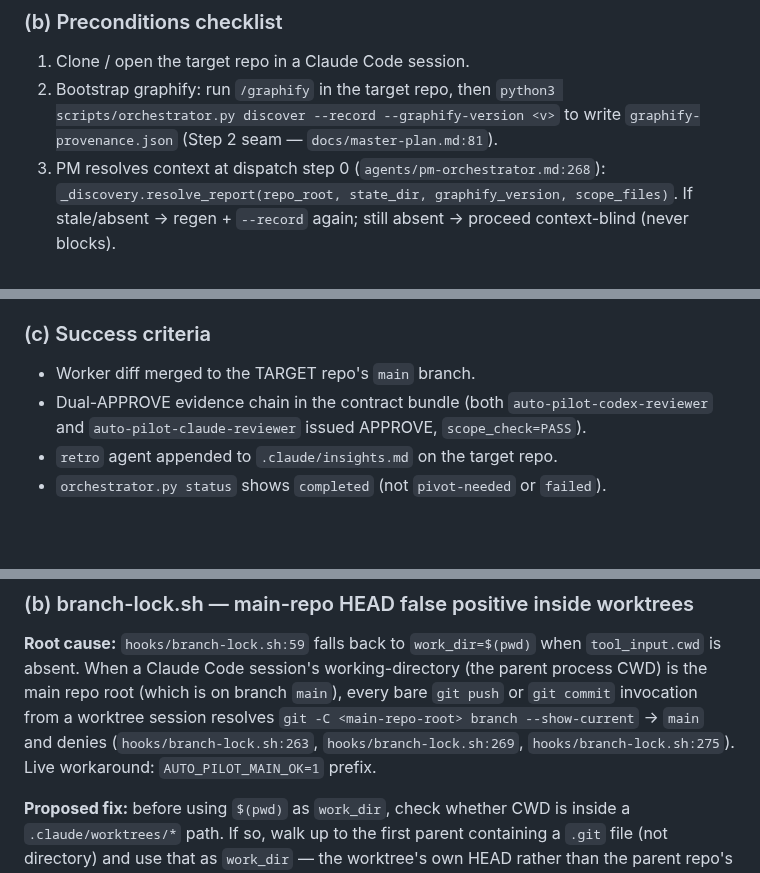
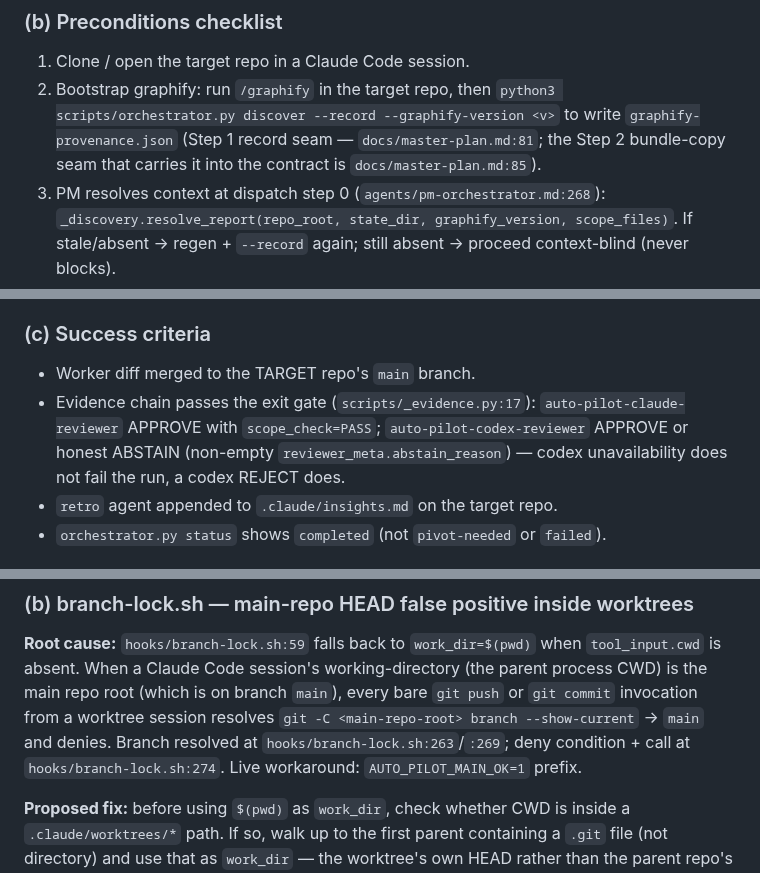
Before and after one commit to lyanpark2019/auto-pilot, a Markdown page: docs/specs/2026-06-13-next-session-queue.md, 3 parts joined by grey strips. Drawn GitHub-style; blank space fills up the shorter version.

Commit message:
docs: fix review findings on next-session spec (FSM implemented step, codex ABSTAIN, line cites)
Rejected: leave dual-APPROVE wording | overclaims — codex honest ABSTAIN must pass per _evidence.py:17
Constraint: spec is cold-start operational — a missing FSM step PromotionError-blocks the next session
Confidence: high

Co-Authored-By: Claude Opus 4.8 <noreply@anthropic.com>

```diff
--- a/docs/specs/2026-06-13-next-session-queue.md
+++ b/docs/specs/2026-06-13-next-session-queue.md
@@ -27,7 +27,8 @@ P1–P3 items are done (retro step per `agents/retro.md`).
 1. Clone / open the target repo in a Claude Code session.
 2. Bootstrap graphify: run `/graphify` in the target repo, then
    `python3 scripts/orchestrator.py discover --record --graphify-version <v>` to write
-   `graphify-provenance.json` (Step 2 seam — `docs/master-plan.md:81`).
+   `graphify-provenance.json` (Step 1 record seam — `docs/master-plan.md:81`; the Step 2 bundle-copy
+   seam that carries it into the contract is `docs/master-plan.md:85`).
 3. PM resolves context at dispatch step 0 (`agents/pm-orchestrator.md:268`):
    `_discovery.resolve_report(repo_root, state_dir, graphify_version, scope_files)`.
    If stale/absent → regen + `--record` again; still absent → proceed context-blind (never blocks).
@@ -41,8 +42,9 @@ Risk_assess + dual reviewers + review-gatekeeper modes + evidence gate fire auto
 ### (c) Success criteria
 
 - Worker diff merged to the TARGET repo's `main` branch.
-- Dual-APPROVE evidence chain in the contract bundle (both `auto-pilot-codex-reviewer` and
-  `auto-pilot-claude-reviewer` issued APPROVE, `scope_check=PASS`).
+- Evidence chain passes the exit gate (`scripts/_evidence.py:17`): `auto-pilot-claude-reviewer`
+  APPROVE with `scope_check=PASS`; `auto-pilot-codex-reviewer` APPROVE or honest ABSTAIN
+  (non-empty `reviewer_meta.abstain_reason`) — codex unavailability does not fail the run, a codex REJECT does.
 - `retro` agent appended to `.claude/insights.md` on the target repo.
 - `orchestrator.py status` shows `completed` (not `pivot-needed` or `failed`).
 
@@ -154,7 +157,7 @@ expect ALLOW, not BLOCK.
 is absent. When a Claude Code session's working-directory (the parent process CWD) is the
 main repo root (which is on branch `main`), every bare `git push` or `git commit` invocation
 from a worktree session resolves `git -C <main-repo-root> branch --show-current` → `main` and
-denies (`hooks/branch-lock.sh:263`, `hooks/branch-lock.sh:269`, `hooks/branch-lock.sh:275`).
+denies. Branch resolved at `hooks/branch-lock.sh:263`/`:269`; deny condition + call at `hooks/branch-lock.sh:274`.
 Live workaround: `AUTO_PILOT_MAIN_OK=1` prefix.
 
 **Proposed fix:** before using `$(pwd)` as `work_dir`, check whether CWD is inside a
```
Also changed, not shown: other parts of docs/specs/2026-06-13-next-session-queue.md (+1 -0 lines).
